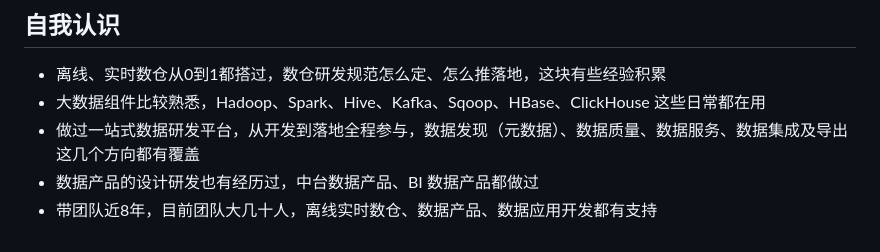
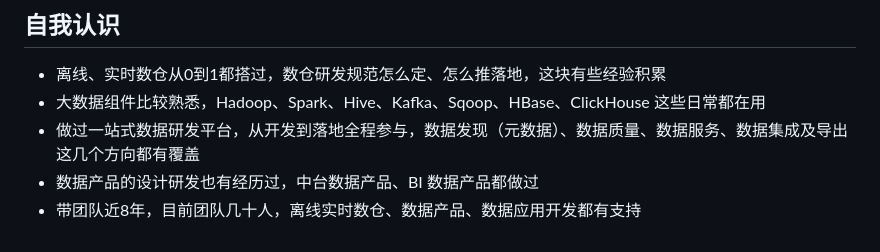
Before and after one commit to qianerba2026/qianerba2026.github.io, a Markdown page: README.md, the part around the change. Rendered like a GitHub page.

```diff
--- a/README.md
+++ b/README.md
@@ -53,4 +53,4 @@
 - 大数据组件比较熟悉，Hadoop、Spark、Hive、Kafka、Sqoop、HBase、ClickHouse 这些日常都在用
 - 做过一站式数据研发平台，从开发到落地全程参与，数据发现（元数据）、数据质量、数据服务、数据集成及导出这几个方向都有覆盖
 - 数据产品的设计研发也有经历过，中台数据产品、BI 数据产品都做过
-- 带团队近8年，目前团队大几十人，离线实时数仓、数据产品、数据应用开发都有支持
+- 带团队近8年，目前团队几十人，离线实时数仓、数据产品、数据应用开发都有支持
```
